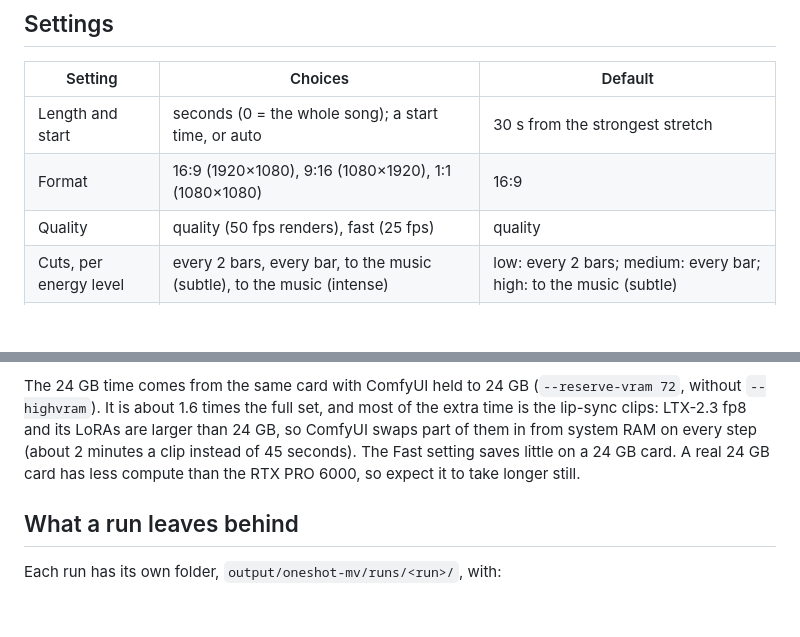
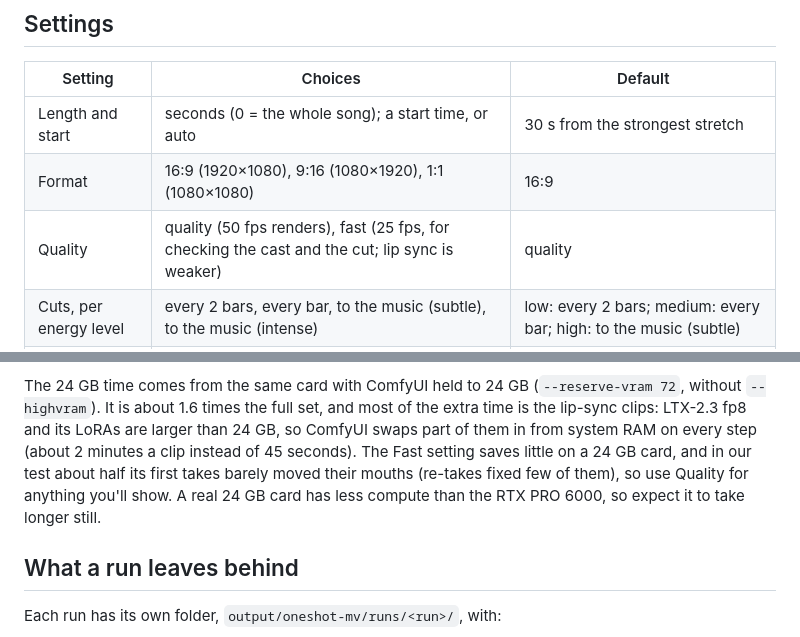
Before and after one commit to VisualFrisson/ComfyUI-OneShotMV, a Markdown page: README.md, 2 parts joined by grey strips. Drawn GitHub-style; blank space fills up the shorter version.

Commit message:
README: Fast is for checking the cast and the cut
Co-Authored-By: Claude Opus 5.5 <noreply@anthropic.com>
Claude-Session: https://claude.ai/code/session_01DZ5c82YXKXmerpjmThmd7A

```diff
--- a/README.md
+++ b/README.md
@@ -162,7 +162,7 @@ Some things that help:
 |---|---|---|
 | Length and start | seconds (0 = the whole song); a start time, or auto | 30 s from the strongest stretch |
 | Format | 16:9 (1920×1080), 9:16 (1080×1920), 1:1 (1080×1080) | 16:9 |
-| Quality | quality (50 fps renders), fast (25 fps) | quality |
+| Quality | quality (50 fps renders), fast (25 fps, for checking the cast and the cut; lip sync is weaker) | quality |
 | Cuts, per energy level | every 2 bars, every bar, to the music (subtle), to the music (intense) | low: every 2 bars; medium: every bar; high: to the music (subtle) |
 | Audio-reactive FX | none, subtle, intense (per energy level in the Studio) | subtle |
 | Cast order | as written, mixed | as written |
@@ -241,8 +241,9 @@ The 24 GB time comes from the same card with ComfyUI held to 24 GB (`--reserve-v
 `--highvram`). It is about 1.6 times the full set, and most of the extra time is the lip-sync
 clips: LTX-2.3 fp8 and its LoRAs are larger than 24 GB, so ComfyUI swaps part of them in from
 system RAM on every step (about 2 minutes a clip instead of 45 seconds). The Fast setting saves
-little on a 24 GB card. A real 24 GB card has less compute than the RTX PRO 6000, so expect it to
-take longer still.
+little on a 24 GB card, and in our test about half its first takes barely moved their mouths
+(re-takes fixed few of them), so use Quality for anything you'll show. A real 24 GB card has
+less compute than the RTX PRO 6000, so expect it to take longer still.
 
 ## What a run leaves behind
 
```
